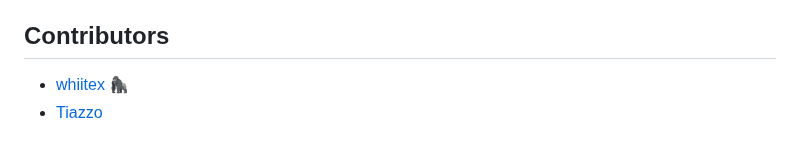
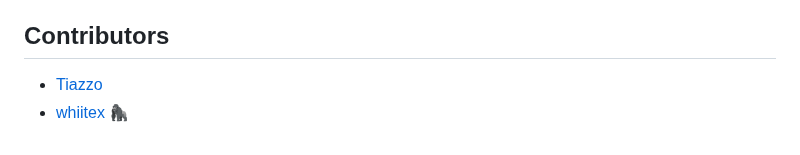
Before and after one commit to Tiazzo/image-captioning, a Markdown page: README.md, the part around the change. Rendered like a GitHub page.

```diff
--- a/README.md
+++ b/README.md
@@ -98,5 +98,5 @@ python3 web_app/app.py
 
 ## Contributors
 
+- [Tiazzo](https://github.com/Tiazzo)
 - [whiitex](https://github.com/whiitex) 🦍
-- [Tiazzo](https://github.com/Tiazzo)
```
